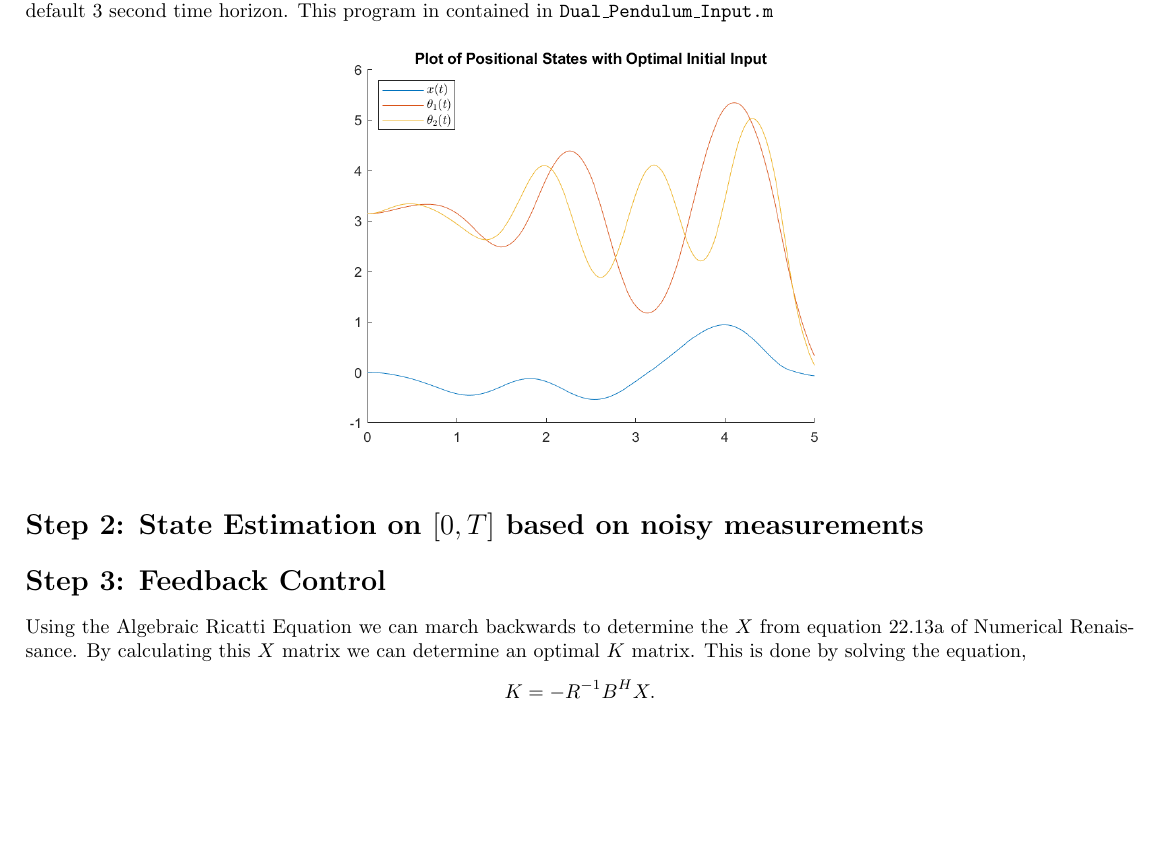
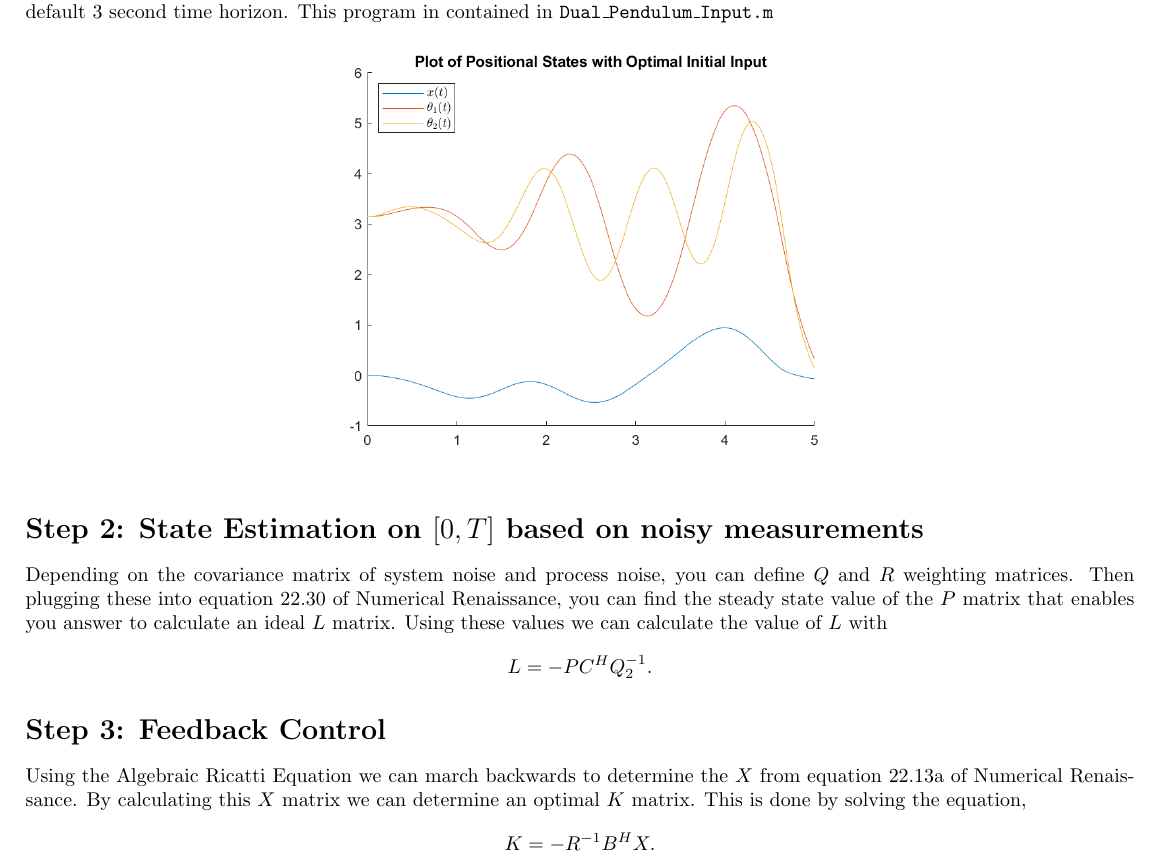
Before and after one commit to matthew-d-stringer/Mae200-Final-Project, a LaTeX document (main.tex): part of page 1 of 3, cut so that both start at the same text, the shorter picture padded with empty space. Compiled offline with pdfLaTeX.

Commit message:
Working on step 3 and hopefully calculating it soon

```diff
--- a/main.tex
+++ b/main.tex
@@ -80,7 +80,14 @@
     \end{center}
 
     \section*{Step 2: State Estimation on $[0,T]$ based on noisy measurements}
-    % 22.30
+    Depending on the covariance matrix of system noise and process noise, you can
+    define $Q$ and $R$ weighting matrices. Then plugging these into equation 22.30
+    of Numerical Renaissance, you can find the steady state value of the $P$
+    matrix that enables you answer to calculate an ideal $L$ matrix. Using these
+    values we can calculate the value of $L$ with
+    \begin{equation*}
+        L = -PC^H Q_2^{-1}.
+    \end{equation*}
 
     \section*{Step 3: Feedback Control}
     Using the Algebraic Ricatti Equation we can march backwards to determine the
```
Also changed, not shown: main.pdf, 4 other files.
